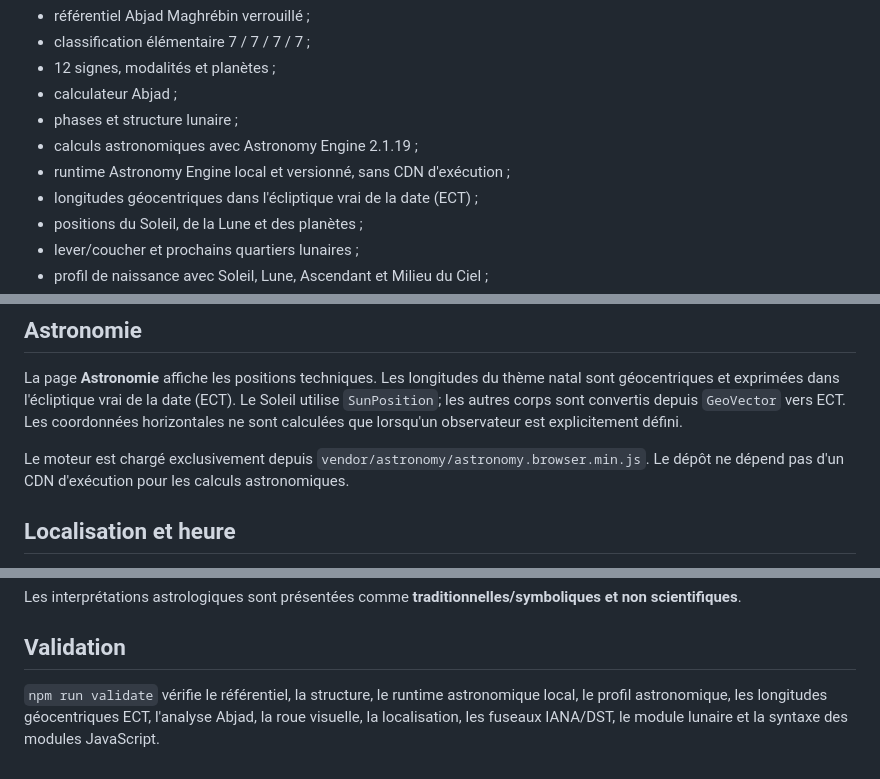
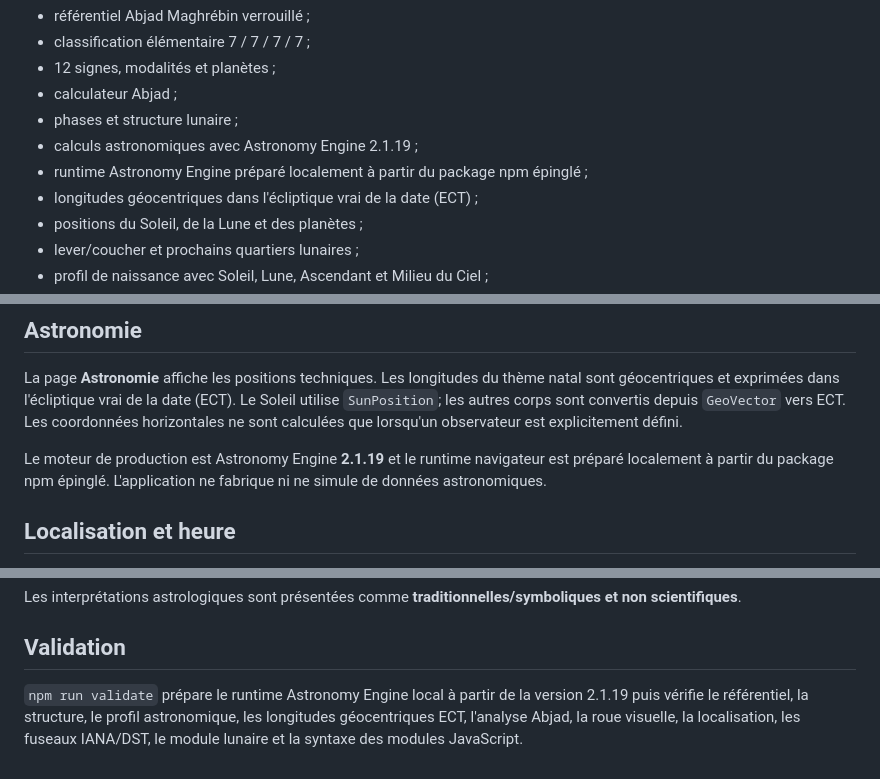
Before and after one commit to eddiecoulibaly1-dotcom/Zodiaque-28-Lettres.-, a Markdown page: README.md, 3 parts joined by grey strips. GitHub-like rendering.

```diff
--- a/README.md
+++ b/README.md
@@ -14,7 +14,7 @@ Le dépôt contient notamment :
 - calculateur Abjad ;
 - phases et structure lunaire ;
 - calculs astronomiques avec Astronomy Engine 2.1.19 ;
-- runtime Astronomy Engine local et versionné, sans CDN d'exécution ;
+- runtime Astronomy Engine préparé localement à partir du package npm épinglé ;
 - longitudes géocentriques dans l'écliptique vrai de la date (ECT) ;
 - positions du Soleil, de la Lune et des planètes ;
 - lever/coucher et prochains quartiers lunaires ;
@@ -36,7 +36,7 @@ Le dépôt contient notamment :
 
 La page **Astronomie** affiche les positions techniques. Les longitudes du thème natal sont géocentriques et exprimées dans l'écliptique vrai de la date (ECT). Le Soleil utilise `SunPosition`; les autres corps sont convertis depuis `GeoVector` vers ECT. Les coordonnées horizontales ne sont calculées que lorsqu'un observateur est explicitement défini.
 
-Le moteur est chargé exclusivement depuis `vendor/astronomy/astronomy.browser.min.js`. Le dépôt ne dépend pas d'un CDN d'exécution pour les calculs astronomiques.
+Le moteur de production est Astronomy Engine **2.1.19** et le runtime navigateur est préparé localement à partir du package npm épinglé. L'application ne fabrique ni ne simule de données astronomiques.
 
 ## Localisation et heure
 
@@ -54,4 +54,4 @@ Les interprétations astrologiques sont présentées comme **traditionnelles/sym
 
 ## Validation
 
-`npm run validate` vérifie le référentiel, la structure, le runtime astronomique local, le profil astronomique, les longitudes géocentriques ECT, l'analyse Abjad, la roue visuelle, la localisation, les fuseaux IANA/DST, le module lunaire et la syntaxe des modules JavaScript.
+`npm run validate` prépare le runtime Astronomy Engine local à partir de la version 2.1.19 puis vérifie le référentiel, la structure, le profil astronomique, les longitudes géocentriques ECT, l'analyse Abjad, la roue visuelle, la localisation, les fuseaux IANA/DST, le module lunaire et la syntaxe des modules JavaScript.
```
